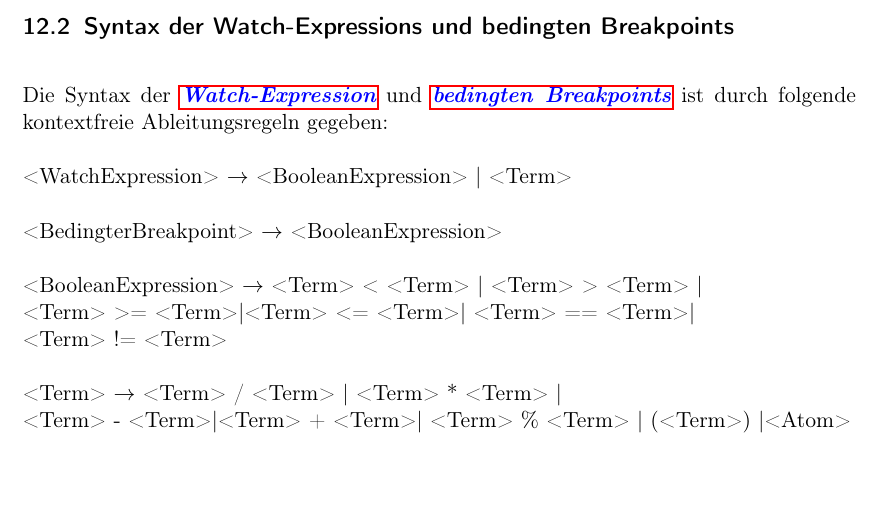
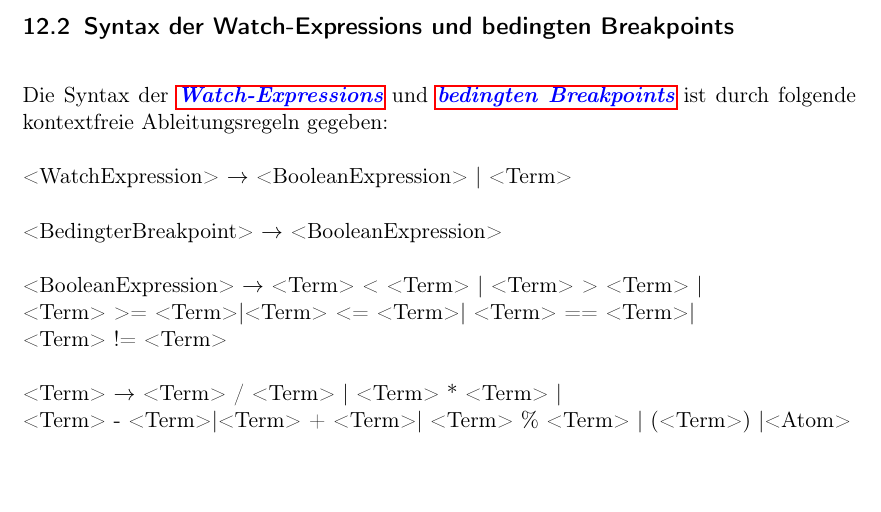
Before and after one commit to JoanaP1997/PSE, a LaTeX document (Plichtenheft/Pflichtenheft.tex): part of page 37 of 40, cut so that both start at the same text. Compiled offline with pdfLaTeX.

Commit message:
gls gefixt

```diff
--- a/Plichtenheft/Pflichtenheft.tex
+++ b/Plichtenheft/Pflichtenheft.tex
@@ -923,7 +923,7 @@ int main(int j, int k)
 \end{verbatim}
 \newpage
 \subsection{Syntax der Watch-Expressions und bedingten Breakpoints}
-Die Syntax der \gls{Watch-Expression} und \glsplgen{bedingter Breakpoint} ist durch folgende kontextfreie Ableitungsregeln gegeben: \\\\
+Die Syntax der \glspl{Watch-Expression} und \glsplgen{bedingter Breakpoint} ist durch folgende kontextfreie Ableitungsregeln gegeben: \\\\
 <WatchExpression> $\rightarrow$ <BooleanExpression> | <Term>\\\\
 <BedingterBreakpoint> $\rightarrow$ <BooleanExpression>\\\\<BooleanExpression> $\rightarrow$ <Term> < <Term>
 | <Term> > <Term> |\\ <Term> >= <Term>|<Term> <= <Term>| <Term> == <Term>| \\<Term> != <Term>\\\\
```
